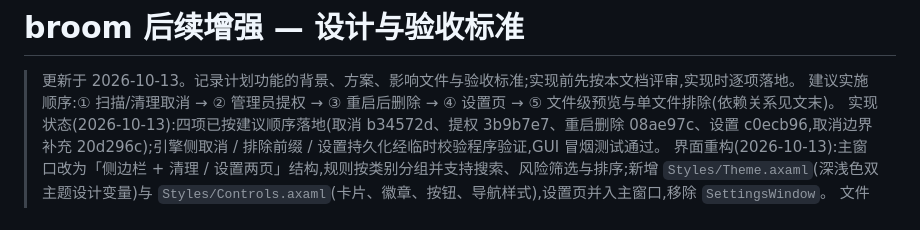
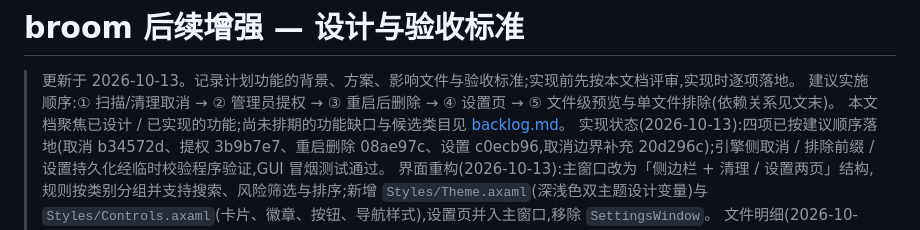
Before and after one commit to Melaine-iceberg/broom, a Markdown page: docs/roadmap.md, the part around the change. Drawn GitHub-style.

```diff
--- a/docs/roadmap.md
+++ b/docs/roadmap.md
@@ -2,6 +2,7 @@
 
 > 更新于 2026-10-13。记录计划功能的背景、方案、影响文件与验收标准;实现前先按本文档评审,实现时逐项落地。
 > 建议实施顺序:① 扫描/清理取消 → ② 管理员提权 → ③ 重启后删除 → ④ 设置页 → ⑤ 文件级预览与单文件排除(依赖关系见文末)。
+> 本文档聚焦已设计 / 已实现的功能;尚未排期的功能缺口与候选类目见 [backlog.md](backlog.md)。
 > 实现状态(2026-10-13):四项已按建议顺序落地(取消 b34572d、提权 3b9b7e7、重启删除 08ae97c、设置 c0ecb96,取消边界补充 20d296c);引擎侧取消 / 排除前缀 / 设置持久化经临时校验程序验证,GUI 冒烟测试通过。
 > 界面重构(2026-10-13):主窗口改为「侧边栏 + 清理 / 设置两页」结构,规则按类别分组并支持搜索、风险筛选与排序;新增 `Styles/Theme.axaml`(深浅色双主题设计变量)与 `Styles/Controls.axaml`(卡片、徽章、按钮、导航样式),设置页并入主窗口,移除 `SettingsWindow`。
 > 文件明细(2026-10-13):第 5 项「文件级预览与单文件排除」已落地;扫描过滤(含大小写不敏感匹配)与设置序列化经临时校验程序验证,GUI 冒烟测试通过。
```
Also changed, not shown: docs/backlog.md (added, +175 -0 lines).
